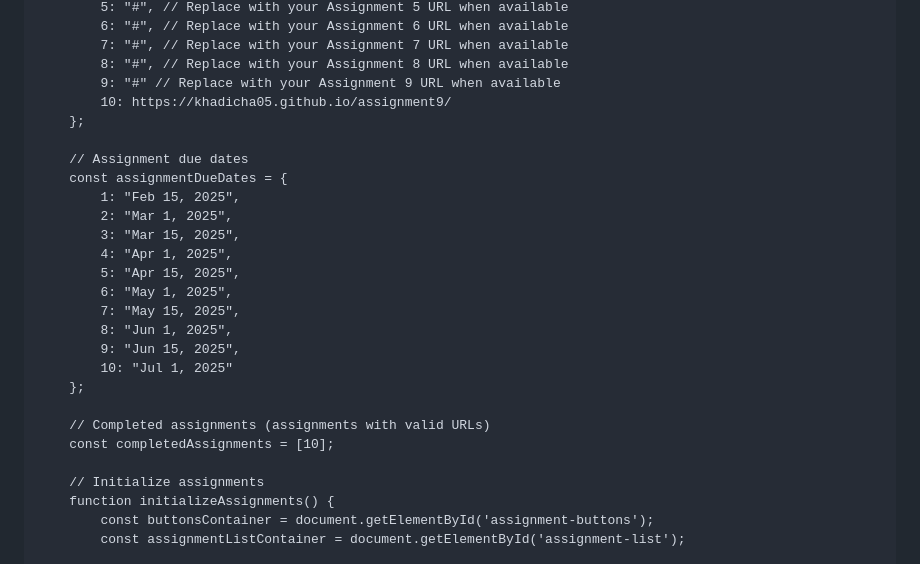
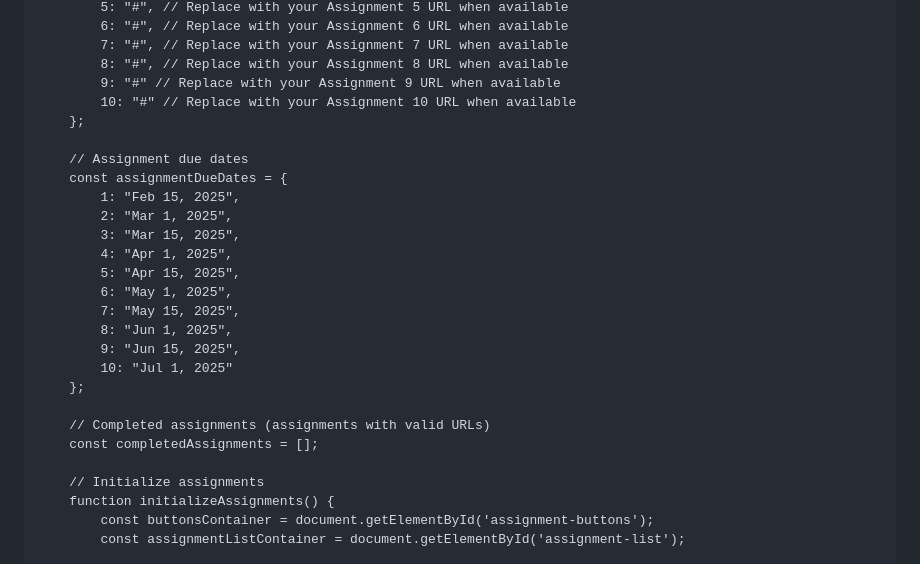
Before and after one commit to Khadicha05/khadicha17758, a Markdown page: README.md, the part around the change. Drawn GitHub-style.

```diff
--- a/README.md
+++ b/README.md
@@ -287,7 +287,7 @@
             7: "#", // Replace with your Assignment 7 URL when available
             8: "#", // Replace with your Assignment 8 URL when available
             9: "#" // Replace with your Assignment 9 URL when available
-            10: https://khadicha05.github.io/assignment9/
+            10: "#" // Replace with your Assignment 10 URL when available
         };
 
         // Assignment due dates
@@ -305,7 +305,7 @@
         };
 
         // Completed assignments (assignments with valid URLs)
-        const completedAssignments = [10];
+        const completedAssignments = [];
 
         // Initialize assignments
         function initializeAssignments() {
```
